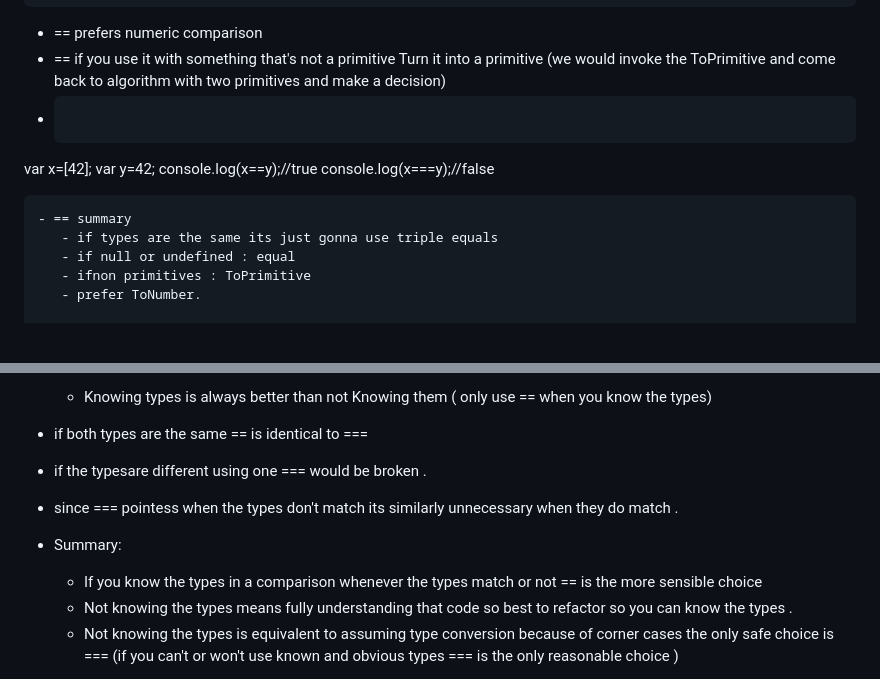
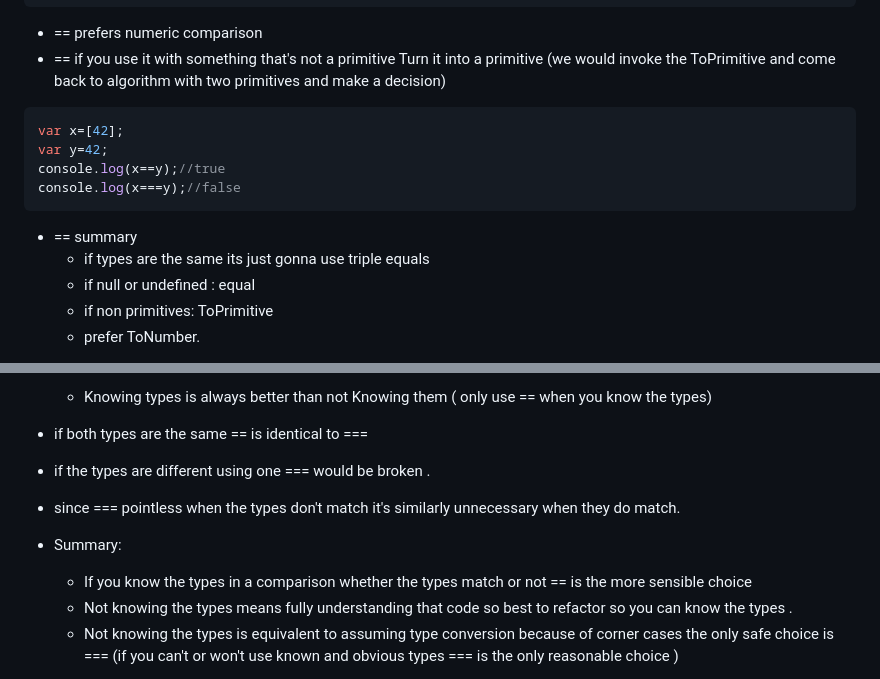
Before and after one commit to IsraaMShtayeh/Learning-Sprint-, a Markdown page: Day12.md, 2 parts joined by grey strips. GitHub-like rendering; blank space fills up the shorter version.

````diff
--- a/Day12.md
+++ b/Day12.md
@@ -21,7 +21,8 @@ console.log(x===y);//false
 ```
 -  == prefers numeric comparison
 - == if you use it with something that's not a primitive Turn it into a primitive (we would invoke the ToPrimitive and come back to algorithm with two primitives and make a decision)
-- ```javascript
+
+```javascript
 var x=[42];
 var y=42;
 console.log(x==y);//true
@@ -30,7 +31,7 @@ console.log(x===y);//false
 - == summary
    - if types are the same its just gonna use triple equals
    - if null or undefined : equal
-   - ifnon primitives : ToPrimitive
+   - if non primitives: ToPrimitive
    - prefer ToNumber.
 
 ```javascript
@@ -78,10 +79,10 @@ if(x==false){
 - The case for double equals (the case for prefering ==)
    - Knowing types is always better than not Knowing them ( only use == when you know the types)
 - if both types are the same == is identical to ===
-- if the typesare different using one === would be broken .
-- since === pointess when the types don't match its similarly unnecessary when they do match .
+- if the types are different using one === would be broken .
+- since === pointless when the types don't match it's similarly unnecessary when they do match.
 - Summary:
-   - If you know the types in a comparison whenever the types match or not == is the more sensible choice
+   - If you know the types in a comparison  whether the types match or not == is the more sensible choice
    - Not knowing the types means fully understanding that code so best to refactor so you can know the types .
    - Not knowing the types is equivalent to assuming type conversion because of corner cases the only safe choice is === (if you can't or won't use known and obvious types === is the only reasonable choice )
 - Making types known and obvious leads to better code if types are known == is best otherwise fall back to ===.
````
